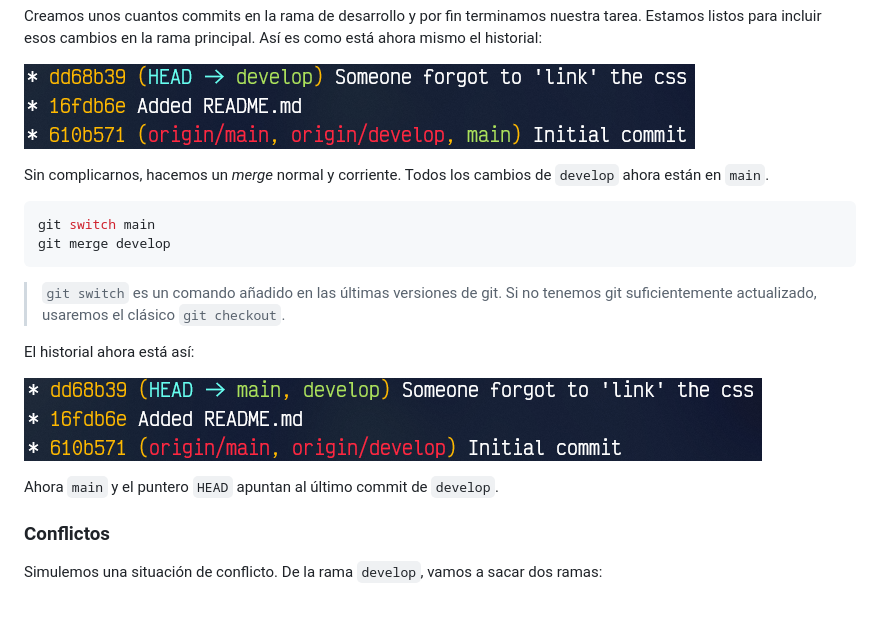
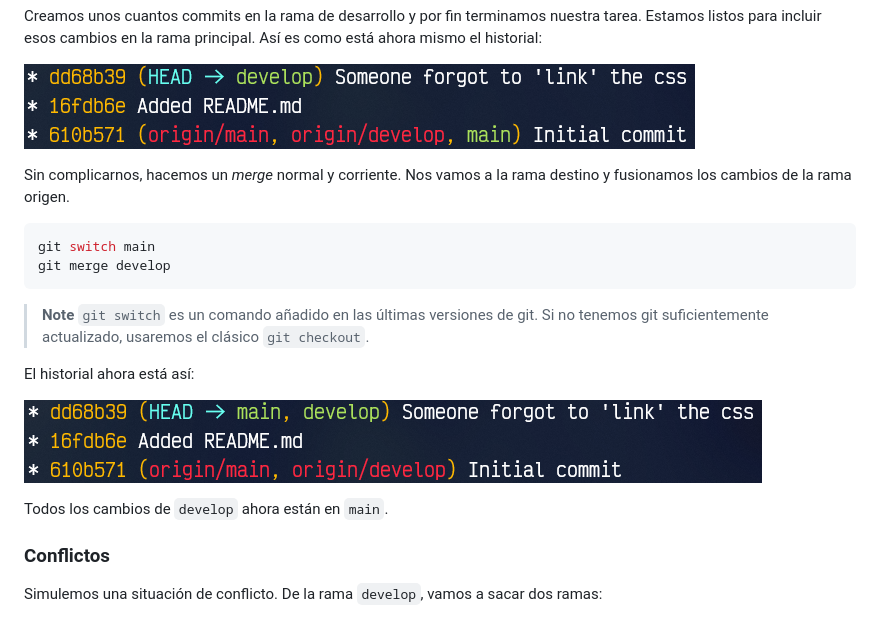
Before and after one commit to JesusFerVid-ACN/MergeTesting, a Markdown page: README.md, the part around the change printed below. Drawn GitHub-style.

````diff
--- a/README.md
+++ b/README.md
@@ -9,20 +9,21 @@ Creamos unos cuantos commits en la rama de desarrollo y por fin terminamos nuest
 
 ![Commits 1](img/readme/tree1.png)
 
-Sin complicarnos, hacemos un *merge* normal y corriente. Todos los cambios de `develop` ahora están en `main`.
+Sin complicarnos, hacemos un *merge* normal y corriente. Nos vamos a la rama destino y fusionamos los cambios de la rama origen.
 
 ```bash
 git switch main
 git merge develop
 ```
 
+> **Note**
 > `git switch` es un comando añadido en las últimas versiones de git. Si no tenemos git suficientemente actualizado, usaremos el clásico `git checkout`.
 
 El historial ahora está así:
 
 ![Commits 2](img/readme/tree2.png)
 
-Ahora `main` y el puntero `HEAD` apuntan al último commit de `develop`.
+Todos los cambios de `develop` ahora están en `main`.
 
 ### Conflictos
 Simulemos una situación de conflicto. De la rama `develop`, vamos a sacar dos ramas:
````
Also changed, not shown: other parts of README.md (+37 -5 lines), img/readme/rebase1.png (added), img/readme/rebase2.png (added), img/readme/rebase3.png (added).
